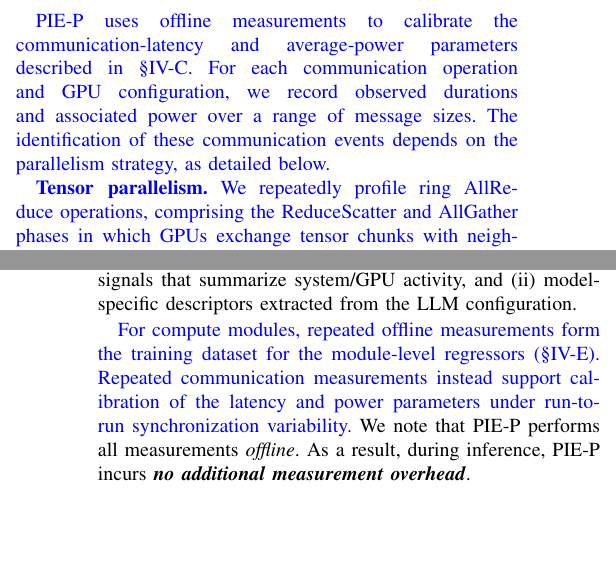
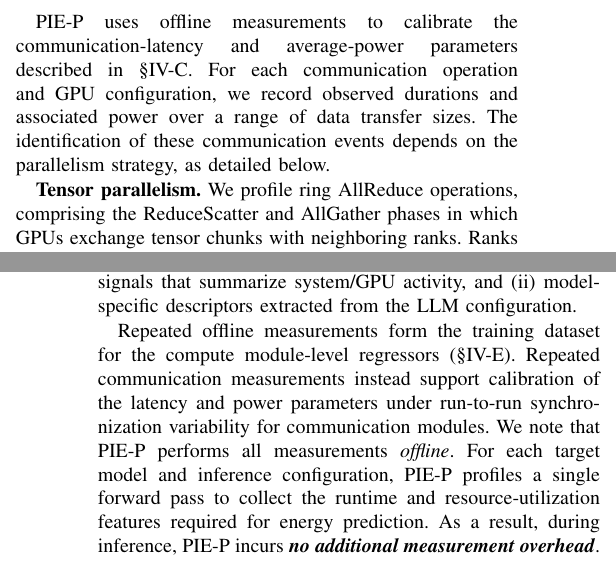
Before and after one commit to anuragdutt/PIE-P, a LaTeX paper (main.tex, which reads PieP.tex): two parts of the columns of pages 4 and 5 of 12, joined at a grey line, cut so that both start at the same text, the shorter picture padded with empty space. Compiled offline with pdfLaTeX; a missing font is replaced by an installed copy or a similar font; a LaTeX package or settings file that is missing is left out.

Commit message:
Updates from Overleaf

```diff
--- a/PieP.tex
+++ b/PieP.tex
@@ -151,7 +150,7 @@ The resulting communication-module estimate is then composed with the compute-mo
 \subsection{Measurement and Data Collection}
 \label{ss:design-measurement}
 %\aruna{can this be moved to after the regression discussion?}
-\review{\sys{} uses offline measurements to calibrate the communication-latency and average-power parameters described in \S\ref{ss:design-communication}. For each communication operation and GPU configuration, we record observed durations and associated power over a range of message sizes. The identification of these communication events depends on the parallelism strategy, as detailed below.}
+\sys{} uses offline measurements to calibrate the communication-latency and average-power parameters described in \S\ref{ss:design-communication}. For each communication operation and GPU configuration, we record observed durations and associated power over a range of data transfer sizes. The identification of these communication events depends on the parallelism strategy, as detailed below.
 
-\review{\textbf{Tensor parallelism.} We repeatedly profile ring AllReduce operations, comprising the ReduceScatter and AllGather phases in which GPUs exchange tensor chunks with neighboring ranks. Ranks may reach a collective at different times due to runtime scheduling, cache behavior, and memory-access variation, so observed AllReduce durations include transfer and synchronization/waiting overheads. These measurements calibrate the operation-specific $\alpha$-$\beta$ latency parameters. For a target AllReduce event, \sys{} derives the per-GPU communication volume from the tensor size and ring exchange pattern, predicts its duration using the calibrated parameters, and estimates communication energy using calibrated average power.}
+\textbf{Tensor parallelism.} We profile ring AllReduce operations, comprising the ReduceScatter and AllGather phases in which GPUs exchange tensor chunks with neighboring ranks. Ranks may reach a collective at different times due to runtime scheduling, cache behavior, and memory-access variation, so observed AllReduce durations include transfer and synchronization/waiting overheads. These measurements calibrate the operation-specific $\alpha$-$\beta$ latency parameters. For a target AllReduce event, \sys{} derives the per-GPU communication volume from the tensor size and ring exchange pattern, predicts its duration using the calibrated parameters, and estimates communication energy using calibrated average power.
 
@@ -161,8 +160,9 @@ The resulting communication-module estimate is then composed with the compute-mo
 
 For compute modules, \sys{} records (i) resource-specific signals that summarize system/GPU activity, and (ii) model-specific descriptors extracted from the LLM configuration.
 
-\review{For compute modules, repeated offline measurements form the training dataset for the module-level regressors (\S\ref{ss:design-prediction}). Repeated communication measurements instead support calibration of the latency and power parameters under run-to-run synchronization variability.}
+Repeated offline measurements form the training dataset for the compute module-level regressors (\S\ref{ss:design-prediction}). Repeated communication measurements instead support calibration of the latency and power parameters under run-to-run synchronization variability for communication modules.
 We note that \sys{} performs all measurements \emph{offline}.
+For each target model and inference configuration, \sys{} profiles a single forward pass to collect the runtime and resource-utilization features required for energy prediction.
 As a result, during inference, \sys{} incurs \be{no additional measurement overhead}.
 
 \subsection{Multi-Level Regression}
```
Also changed, not shown: PieP.tex (7 more changed lines).
